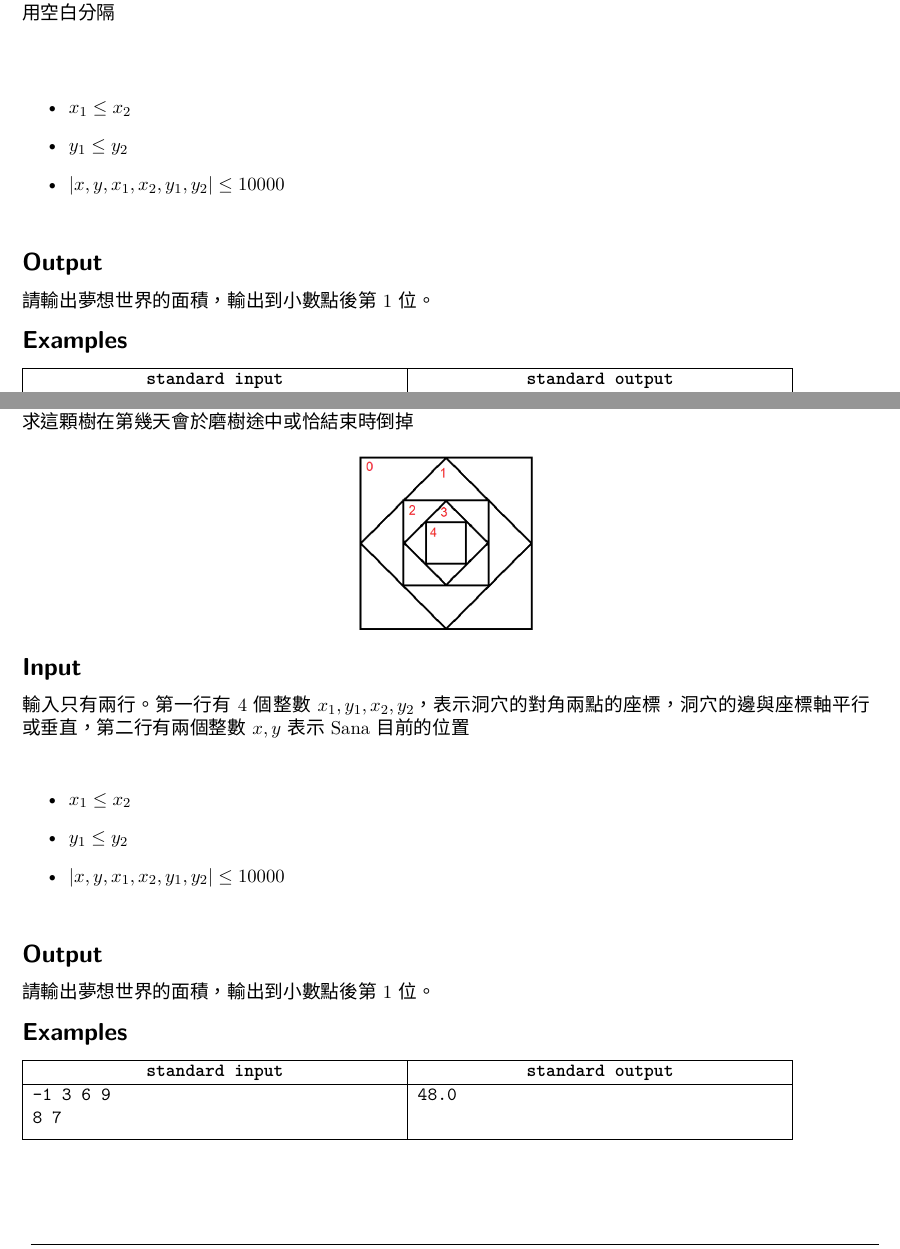
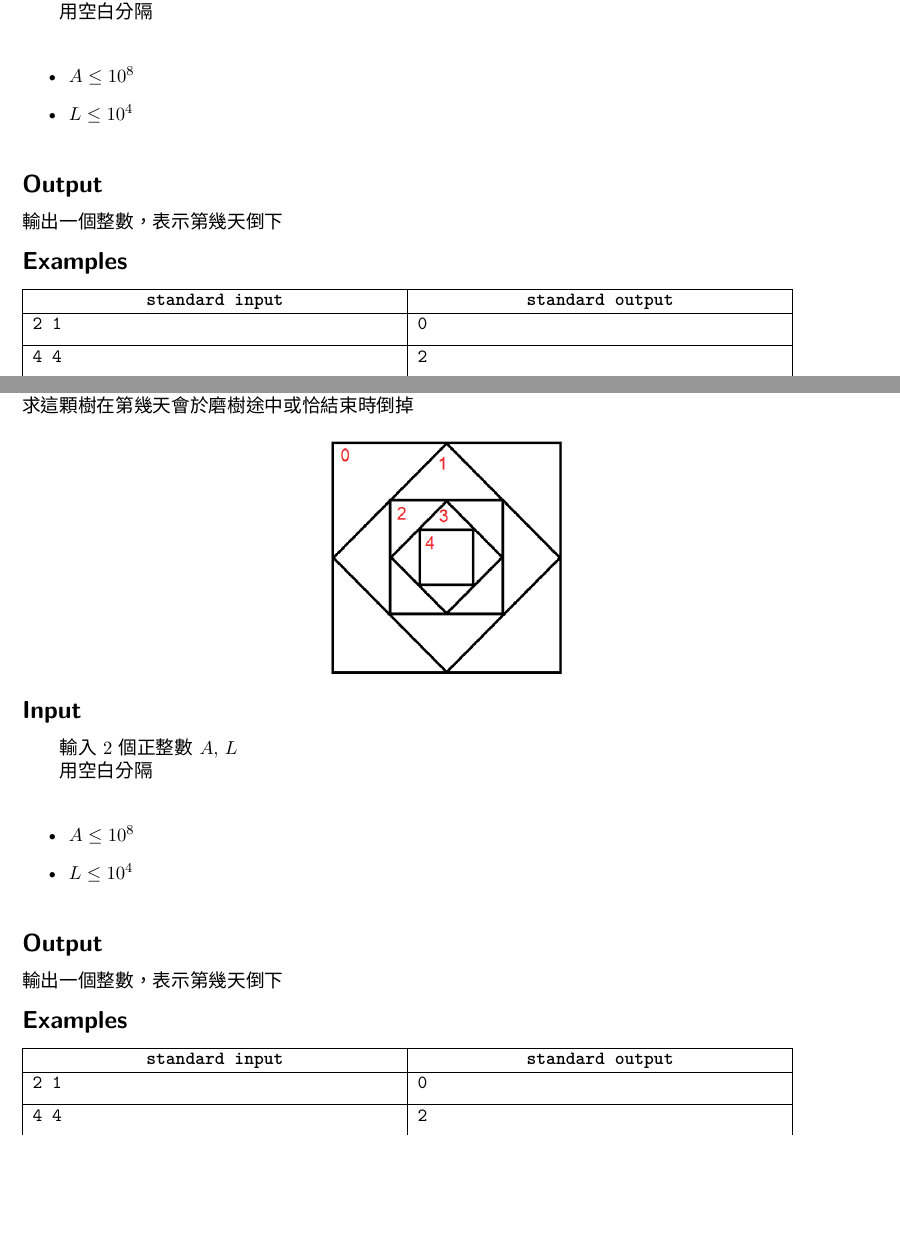
Before and after one commit to TNFSH-Programming-Contest/2017NHSPC-TNFSH-Final, a LaTeX document (problem.en.tex, which reads PA.en.tex, PB.en.tex): two parts of pages 1 and 2 of 5, joined at a grey line, cut so that both start at the same text, the shorter picture padded with empty space. Compiled offline with XeLaTeX; a LaTeX package or settings file that is missing is left out.

Commit message:
Update on Overleaf.

```diff
--- a/PA.en.tex
+++ b/PA.en.tex
@@ -26,24 +25,26 @@ Woody 從第 1 天開始磨樹 \newline
 \InputFile
 
 輸入 2 個正整數 $ A $, $ L $ \newline
-用空白分隔 \newline
-
+用空白分隔
 \begin{iofmt}
 \begin{itemize}
-	\item $x_1\leq x_2$
-	\item $y_1\leq y_2$
-	\item $|x,y,x_1,x_2,y_1,y_2|\leq 10000$
+	\item $ A \leq 10^8 $
+	\item $ L \leq 10^4 $
 \end{itemize}
 \end{iofmt}
 
 \OutputFile
 
-請輸出夢想世界的面積，輸出到小數點後第$1$位。
+輸出一個整數，表示第幾天倒下
 
 \Examples
 
 \begin{example}
-\exmpfile{./sample/PA-in.txt}{./sample/PA-out.txt}%
+\exmpfile{./sample/PA-01.in.txt}{./sample/PA-01.out.txt}%
+\exmpfile{./sample/PA-02.in.txt}{./sample/PA-02.out.txt}%
+\exmpfile{./sample/PA-03.in.txt}{./sample/PA-03.out.txt}%
 \end{example}
 
+第一筆範例輸入，第0天截面積為 $1 \times 1 = 1$，直接倒下
+
 \end{problem}
--- a/PB.en.tex
+++ b/PB.en.tex
@@ -20,29 +20,31 @@ Woody 是一位有著美學堅持的伐木工 \newline
 Woody 從第 1 天開始磨樹 \newline
 求這顆樹在第幾天會於磨樹途中或恰結束時倒掉 \newline
 
-\centerline{\includegraphics[scale=0.6]{./pics/A.png}}
-
+\centerline{\includegraphics[scale=0.8]{./pics/A.png}}
 
 \InputFile
 
-輸入只有兩行。第一行有$4$個整數$x_1,y_1,x_2,y_2$，表示洞穴的對角兩點的座標，洞穴的邊與座標軸平行或垂直，第二行有兩個整數$x,y$表示Sana目前的位置
-
+輸入 2 個正整數 $ A $, $ L $ \newline
+用空白分隔
 \begin{iofmt}
 \begin{itemize}
-	\item $x_1\leq x_2$
-	\item $y_1\leq y_2$
-	\item $|x,y,x_1,x_2,y_1,y_2|\leq 10000$
+	\item $ A \leq 10^8 $
+	\item $ L \leq 10^4 $
 \end{itemize}
 \end{iofmt}
 
 \OutputFile
 
-請輸出夢想世界的面積，輸出到小數點後第$1$位。
+輸出一個整數，表示第幾天倒下
 
 \Examples
 
 \begin{example}
-\exmpfile{./sample/PA-in.txt}{./sample/PA-out.txt}%
+\exmpfile{./sample/PA-01.in.txt}{./sample/PA-01.out.txt}%
+\exmpfile{./sample/PA-02.in.txt}{./sample/PA-02.out.txt}%
+\exmpfile{./sample/PA-03.in.txt}{./sample/PA-03.out.txt}%
 \end{example}
 
+第一筆範例輸入，第0天截面積為 $1 \times 1 = 1$，直接倒下
+
 \end{problem}
```
Also changed, not shown: sample/PA-01.in.txt (added, +1 -0 lines), sample/PA-01.out.txt (added, +1 -0 lines), sample/PA-02.in.txt (added, +1 -0 lines), sample/PA-02.out.txt (added, +1 -0 lines), sample/PA-03.in.txt (added, +1 -0 lines), sample/PA-03.out.txt (added, +1 -0 lines), sample/PA-in.txt (deleted, +0 -2 lines), sample/PA-out.txt (deleted, +0 -1 lines), PA.en.tex (3 more changed lines).
